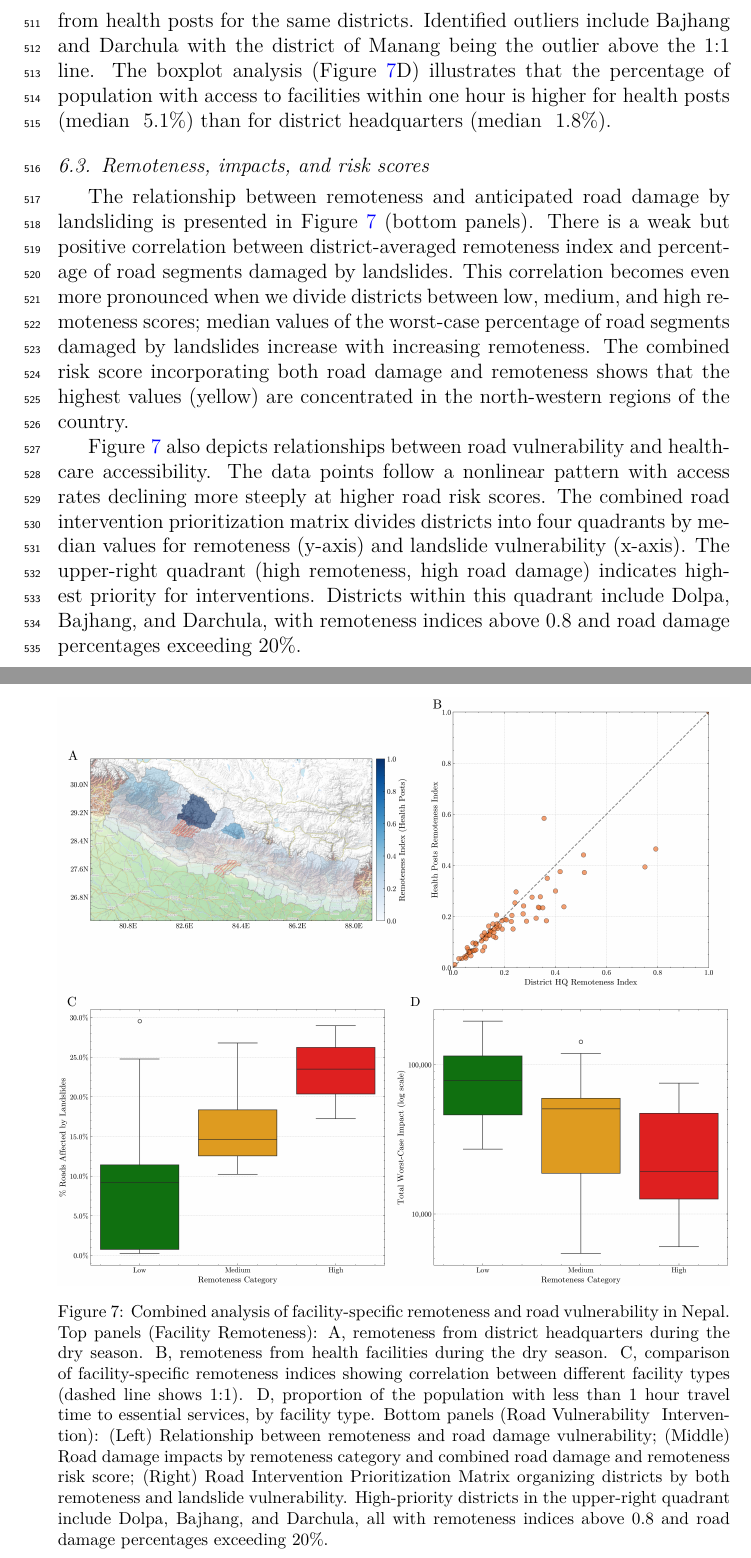
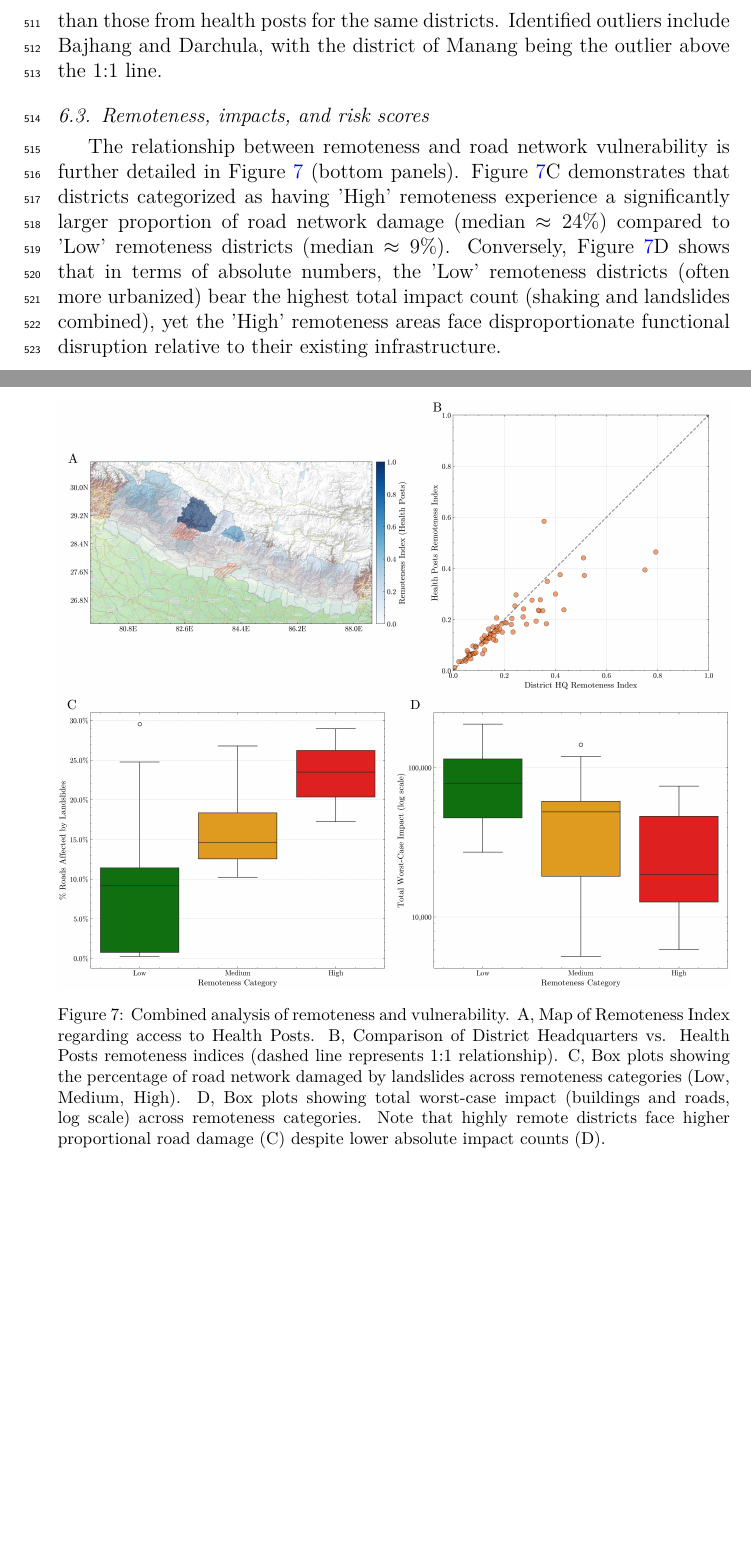
Before and after one commit to alexandredunant/Sajag-Nepal---HyperedgeMH-ensemble, a LaTeX paper (main_updt.tex): two parts of pages 23 and 24 of 36, joined at a grey line, cut so that both start at the same text, the shorter picture padded with empty space. Compiled offline with pdfLaTeX.

Commit message:
discrepencies in the newly created figures

```diff
--- a/main_updt.tex
+++ b/main_updt.tex
@@ -234,18 +234,21 @@ Importantly, building damage from shaking and building or road damage from lands
 
 \subsection{Vulnerability and accessibility}
 
-The index of remoteness from district headquarters (Figure~\ref{fig:remoteness}A) shows values ranging from near 0 in southern districts to over 0.8 in northern regions, with the highest values observed in the northwestern districts of Dolpa, Bajhang, Darchula, Humla and Bajura. The remoteness index from health facilities (Figure~\ref{fig:remoteness}B) exhibits a similar geographical pattern but with generally lower values throughout the country. The scatter plot comparing these two indices (Figure~\ref{fig:remoteness}C) shows most districts positioned below the 1:1 line, with remoteness values from district headquarters typically higher than those from health posts for the same districts. Identified outliers include Bajhang and Darchula with the district of Manang being the outlier above the 1:1 line. The boxplot analysis (Figure~\ref{fig:remoteness}D) illustrates that the percentage of population with access to facilities within one hour is higher for health posts (median ~5.1\%) than for district headquarters (median ~1.8\%).
+The index of remoteness from health facilities (Figure~\ref{fig:remoteness}A) shows values ranging from near 0 in southern districts to over 0.8 in northern regions, with the highest values observed in the northwestern districts of Dolpa, Bajhang, Darchula, Humla and Bajura. The scatter plot comparing the district headquarters remoteness index against the health posts remoteness index (Figure~\ref{fig:remoteness}B) shows most districts positioned below the 1:1 line. This indicates that remoteness values from district headquarters are typically higher than those from health posts for the same districts. Identified outliers include Bajhang and Darchula, with the district of Manang being the outlier above the 1:1 line.
 
 \subsection{Remoteness, impacts, and risk scores}
 
-The relationship between remoteness and anticipated road damage by landsliding is presented in Figure~\ref{fig:remoteness} (bottom panels). There is a weak but positive correlation between district-averaged remoteness index and percentage of road segments damaged by landslides. This correlation becomes even more pronounced when we divide districts between low, medium, and high remoteness scores; median values of the worst-case percentage of road segments damaged by landslides increase with increasing remoteness. The combined risk score incorporating both road damage and remoteness shows that the highest values (yellow) are concentrated in the north-western regions of the country.
-
-Figure~\ref{fig:remoteness} also depicts relationships between road vulnerability and healthcare accessibility. The data points follow a nonlinear pattern with access rates declining more steeply at higher road risk scores. The combined road intervention prioritization matrix divides districts into four quadrants by median values for remoteness (y-axis) and landslide vulnerability (x-axis). The upper-right quadrant (high remoteness, high road damage) indicates highest priority for interventions. Districts within this quadrant include Dolpa, Bajhang, and Darchula, with remoteness indices above 0.8 and road damage percentages exceeding 20\%.
+The relationship between remoteness and road network vulnerability is further detailed in Figure~\ref{fig:remoteness} (bottom panels). Figure~\ref{fig:remoteness}C demonstrates that districts categorized as having 'High' remoteness experience a significantly larger proportion of road network damage (median $\approx 24\%$) compared to 'Low' remoteness districts (median $\approx 9\%$). Conversely, Figure~\ref{fig:remoteness}D shows that in terms of absolute numbers, the 'Low' remoteness districts (often more urbanized) bear the highest total impact count (shaking and landslides combined), yet the 'High' remoteness areas face disproportionate functional disruption relative to their existing infrastructure.
 
 \begin{figure}[H]
     \centering
     \includegraphics[width=1\linewidth]{./FIGS/Fig10_remoteness_analysis.png}
-    \caption{Combined analysis of facility-specific remoteness and road vulnerability in Nepal. Top panels (Facility Remoteness): A, remoteness from district headquarters during the dry season. B, remoteness from health facilities during the dry season. C, comparison of facility-specific remoteness indices showing correlation between different facility types (dashed line shows 1:1). D, proportion of the population with less than 1 hour travel time to essential services, by facility type. Bottom panels (Road Vulnerability & Intervention): (Left) Relationship between remoteness and road damage vulnerability; (Middle) Road damage impacts by remoteness category and combined road damage and remoteness risk score; (Right) Road Intervention Prioritization Matrix organizing districts by both remoteness and landslide vulnerability. High-priority districts in the upper-right quadrant include Dolpa, Bajhang, and Darchula, all with remoteness indices above 0.8 and road damage percentages exceeding 20\%.}
+    \caption{Combined analysis of remoteness and vulnerability.
+    A, Map of Remoteness Index regarding access to Health Posts.
+    B, Comparison of District Headquarters vs. Health Posts remoteness indices (dashed line represents 1:1 relationship).
+    C, Box plots showing the percentage of road network damaged by landslides across remoteness categories (Low, Medium, High).
+    D, Box plots showing total worst-case impact (buildings and roads, log scale) across remoteness categories.
+    Note that highly remote districts face higher proportional road damage (C) despite lower absolute impact counts (D).}
     \label{fig:remoteness}
 \end{figure}
 
```
Also changed, not shown: main_updt.tex (4 more changed lines).
